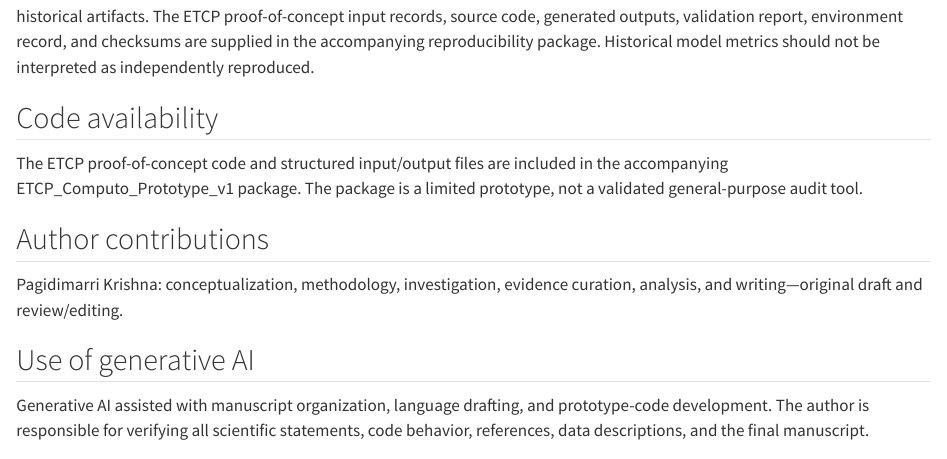
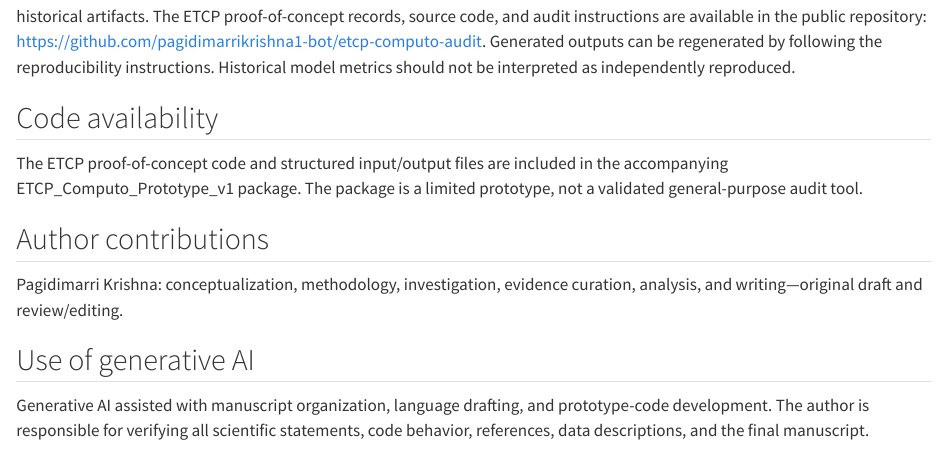
Before and after one commit to pagidimarrikrishna1-bot/etcp-computo-audit, a Quarto document (main.qmd): the page in a window 1100 px wide, from 5710 px down. Rendered offline with R 4.5, knitr and Pandoc in place of Quarto, with nearby package versions; drawn as R Markdown's standard HTML page in place of the format the file asks for.

Commit message:
Update main.qmd

```diff
--- a/main.qmd
+++ b/main.qmd
@@ -285,8 +282,4 @@
-not unambiguously identified in the available historical artifacts. The
-ETCP proof-of-concept input records, source code, generated outputs,
-validation report, environment record, and checksums are supplied in the
-accompanying reproducibility package. Historical model metrics should
-not be interpreted as independently reproduced.
+The public ETT benchmark family is available through the ETDataset repository [@zhou2021etdataset]. The exact ETT variant/file and source prediction arrays for the historical Meta-KAN results were not unambiguously identified in the available historical artifacts. The ETCP proof-of-concept records, source code, and audit instructions are available in the public repository: https://github.com/pagidimarrikrishna1-bot/etcp-computo-audit. Generated outputs can be regenerated by following the reproducibility instructions. Historical model metrics should not be interpreted as independently reproduced.
 
 ## Code availability
 
```
Also changed, not shown: main.qmd (3 more changed lines).
